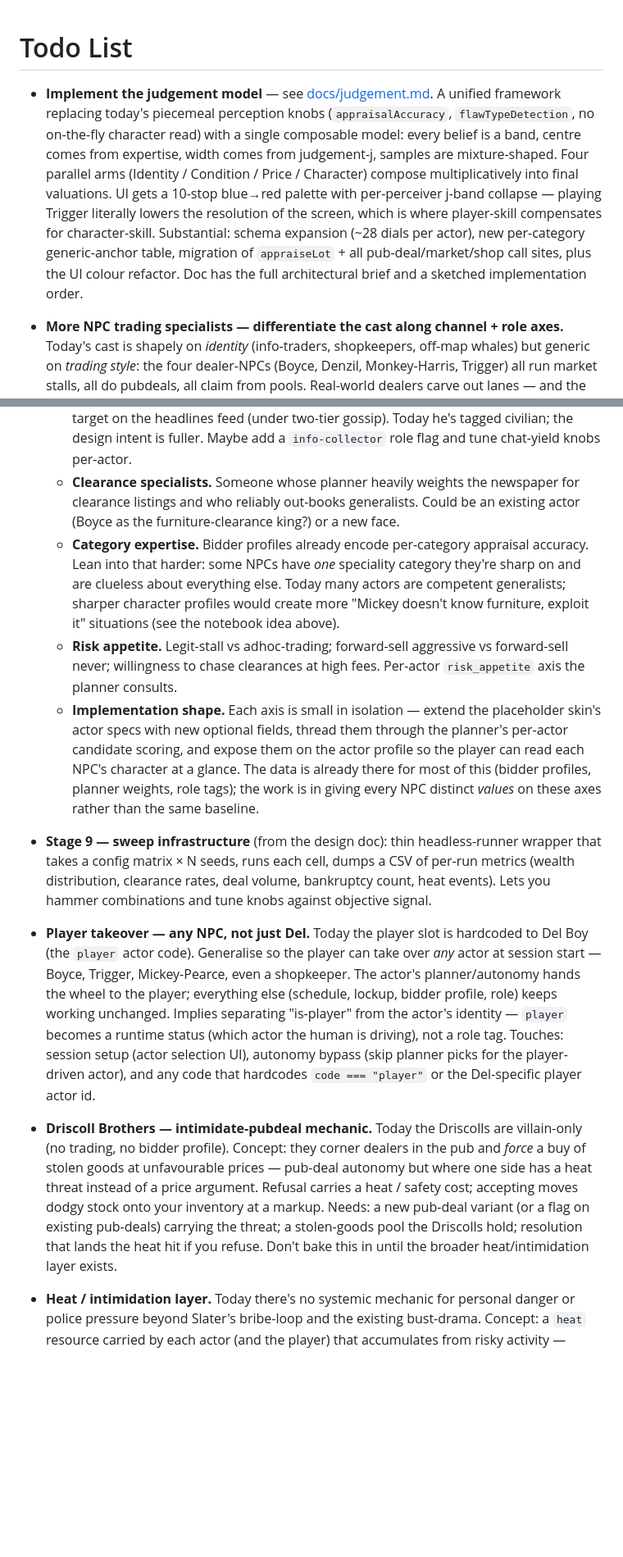
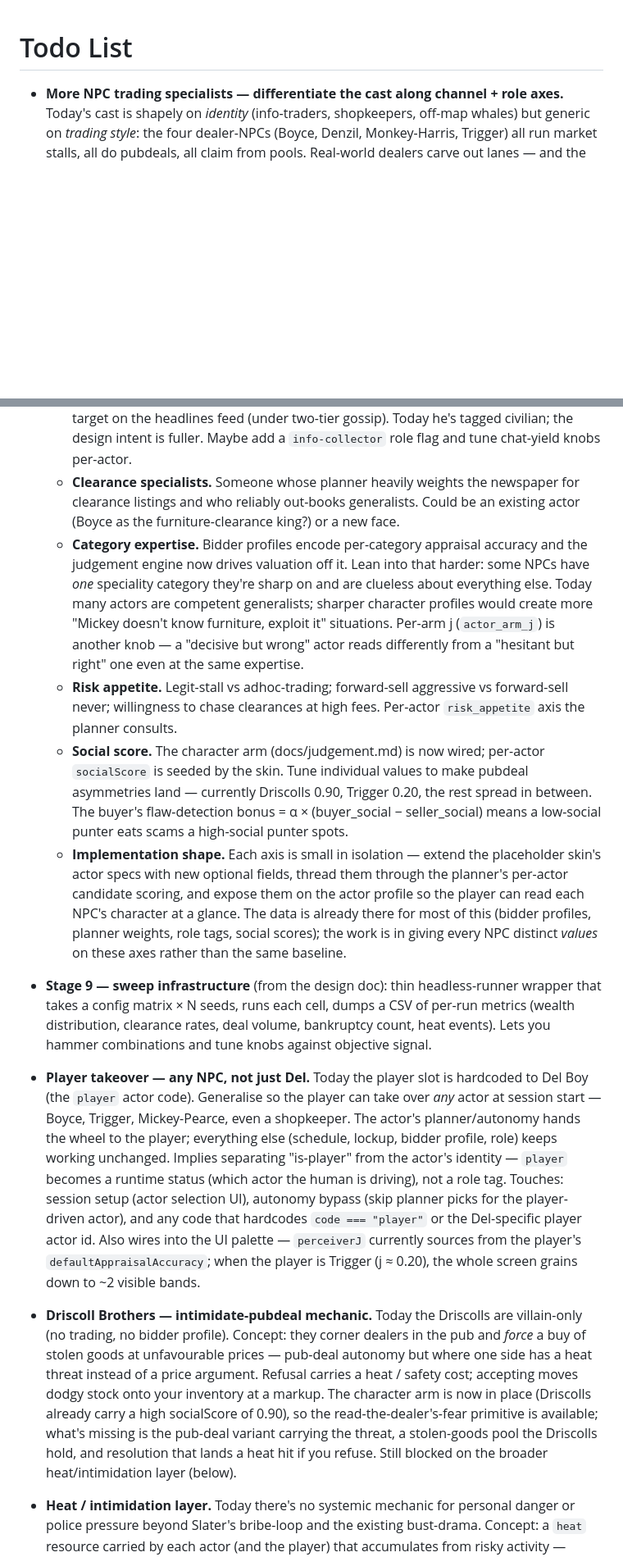
Before and after one commit to garethbirduk/trader, a Markdown page: todolist.md, 2 parts joined by grey strips. Shown at 82% size. Rendered like a GitHub page; blank space fills up the shorter version.

Commit message:
todolist: drop completed judgement entry, fold in follow-ups
The judgement model is fully landed across commits 0ef3cff..9e7a455
(engine v1 → composition → snapshot → flag flip → pubdeal / market /
shop migrations → UI palette → character arm → legacy retirement).

Updates:
  • Drop the "Implement the judgement model" entry — done.
  • NPC trading specialists: note that bidder profiles now feed the
    judgement engine, and per-arm j is an extra distinguishing knob.
    New sub-bullet for socialScore tuning under the character arm.
  • Player takeover: note that perceiverJ wires off the player's
    accuracy — switching to Trigger grains the screen down to ~2
    bands. Adds visible texture beyond mechanical takeover.
  • Driscoll Brothers: character arm now provides the read-the-fear
    primitive (Driscolls 0.90 socialScore in the skin). Still
    blocked on the heat layer for the actual threat resolution.

New entries:
  • Webapp retail-estimate parity — engine pipelines run through the
    judgement engine but webapp/src/lib/retail-estimate.ts still
    uses the legacy uniform-jitter formula. Mirrored bug surface.
  • Character-arm noise — v1 socialScore is public/deterministic.
    Future: layer the band+sample machinery so Trigger mis-reads
    who's actually shifty.
  • Notebook palette dot — the second UI hook the doc mentions
    (small follow-up to PR #7).

Co-Authored-By: Claude Opus 4.7 (1M context) <noreply@anthropic.com>

```diff
--- a/todolist.md
+++ b/todolist.md
@@ -1,21 +1,20 @@
 # Todo List
-
-- **Implement the judgement model** — see [docs/judgement.md](docs/judgement.md). A unified framework replacing today's piecemeal perception knobs (`appraisalAccuracy`, `flawTypeDetection`, no on-the-fly character read) with a single composable model: every belief is a band, centre comes from expertise, width comes from judgement-j, samples are mixture-shaped. Four parallel arms (Identity / Condition / Price / Character) compose multiplicatively into final valuations. UI gets a 10-stop blue→red palette with per-perceiver j-band collapse — playing Trigger literally lowers the resolution of the screen, which is where player-skill compensates for character-skill. Substantial: schema expansion (~28 dials per actor), new per-category generic-anchor table, migration of `appraiseLot` + all pub-deal/market/shop call sites, plus the UI colour refactor. Doc has the full architectural brief and a sketched implementation order.
 
 - **More NPC trading specialists — differentiate the cast along channel + role axes.** Today's cast is shapely on *identity* (info-traders, shopkeepers, off-map whales) but generic on *trading style*: the four dealer-NPCs (Boyce, Denzil, Monkey-Harris, Trigger) all run market stalls, all do pubdeals, all claim from pools. Real-world dealers carve out lanes — and the planner already has the slots to express those preferences but doesn't differentiate strongly enough. Axes to lean on:
   - **Channel preference.** Some only do pubdeals (negotiators); some only run market stalls (volume-pushers, often adhoc-trading risk-takers); some live at the auction (Sotheby's regulars); some only chase clearances (estate scavengers). Today every dealer does all of them. Differentiate via per-actor planner weights on `pub` / `market` / `auction` / `shop` — already in `EconomicsConfig.planner.baseWeights` but applied uniformly. Per-actor overrides give characters distinct shapes.
   - **Wholesaler vs retail.** Some dealers prefer trading to *other dealers* (wholesale margin, large lots, no end-customer headache). Others sell direct to the public at markets/shops. Wholesalers' pub-deal autonomy might prefer trading-actor buyers; retail-leaners prefer being at the market in front of footfall. Could surface as a per-actor `trade_orientation: "wholesale" | "retail"` tag, planner-aware.
   - **Information role without trading.** An old man like Albert sits at the Legion drinking, picks up gossip across the pub / shop / cafe routine, never trades. Pure information accumulator. His value to the player is the chat — he's the cheapest detail-unlock target on the headlines feed (under two-tier gossip). Today he's tagged civilian; the design intent is fuller. Maybe add a `info-collector` role flag and tune chat-yield knobs per-actor.
   - **Clearance specialists.** Someone whose planner heavily weights the newspaper for clearance listings and who reliably out-books generalists. Could be an existing actor (Boyce as the furniture-clearance king?) or a new face.
-  - **Category expertise.** Bidder profiles already encode per-category appraisal accuracy. Lean into that harder: some NPCs have *one* speciality category they're sharp on and are clueless about everything else. Today many actors are competent generalists; sharper character profiles would create more "Mickey doesn't know furniture, exploit it" situations (see the notebook idea above).
+  - **Category expertise.** Bidder profiles encode per-category appraisal accuracy and the judgement engine now drives valuation off it. Lean into that harder: some NPCs have *one* speciality category they're sharp on and are clueless about everything else. Today many actors are competent generalists; sharper character profiles would create more "Mickey doesn't know furniture, exploit it" situations. Per-arm j (`actor_arm_j`) is another knob — a "decisive but wrong" actor reads differently from a "hesitant but right" one even at the same expertise.
   - **Risk appetite.** Legit-stall vs adhoc-trading; forward-sell aggressive vs forward-sell never; willingness to chase clearances at high fees. Per-actor `risk_appetite` axis the planner consults.
-  - **Implementation shape.** Each axis is small in isolation — extend the placeholder skin's actor specs with new optional fields, thread them through the planner's per-actor candidate scoring, and expose them on the actor profile so the player can read each NPC's character at a glance. The data is already there for most of this (bidder profiles, planner weights, role tags); the work is in giving every NPC distinct *values* on these axes rather than the same baseline.
+  - **Social score.** The character arm (docs/judgement.md) is now wired; per-actor `socialScore` is seeded by the skin. Tune individual values to make pubdeal asymmetries land — currently Driscolls 0.90, Trigger 0.20, the rest spread in between. The buyer's flaw-detection bonus = α × (buyer_social − seller_social) means a low-social punter eats scams a high-social punter spots.
+  - **Implementation shape.** Each axis is small in isolation — extend the placeholder skin's actor specs with new optional fields, thread them through the planner's per-actor candidate scoring, and expose them on the actor profile so the player can read each NPC's character at a glance. The data is already there for most of this (bidder profiles, planner weights, role tags, social scores); the work is in giving every NPC distinct *values* on these axes rather than the same baseline.
 
 - **Stage 9 — sweep infrastructure** (from the design doc): thin headless-runner wrapper that takes a config matrix × N seeds, runs each cell, dumps a CSV of per-run metrics (wealth distribution, clearance rates, deal volume, bankruptcy count, heat events). Lets you hammer combinations and tune knobs against objective signal.
 
-- **Player takeover — any NPC, not just Del.** Today the player slot is hardcoded to Del Boy (the `player` actor code). Generalise so the player can take over *any* actor at session start — Boyce, Trigger, Mickey-Pearce, even a shopkeeper. The actor's planner/autonomy hands the wheel to the player; everything else (schedule, lockup, bidder profile, role) keeps working unchanged. Implies separating "is-player" from the actor's identity — `player` becomes a runtime status (which actor the human is driving), not a role tag. Touches: session setup (actor selection UI), autonomy bypass (skip planner picks for the player-driven actor), and any code that hardcodes `code === "player"` or the Del-specific player actor id.
+- **Player takeover — any NPC, not just Del.** Today the player slot is hardcoded to Del Boy (the `player` actor code). Generalise so the player can take over *any* actor at session start — Boyce, Trigger, Mickey-Pearce, even a shopkeeper. The actor's planner/autonomy hands the wheel to the player; everything else (schedule, lockup, bidder profile, role) keeps working unchanged. Implies separating "is-player" from the actor's identity — `player` becomes a runtime status (which actor the human is driving), not a role tag. Touches: session setup (actor selection UI), autonomy bypass (skip planner picks for the player-driven actor), and any code that hardcodes `code === "player"` or the Del-specific player actor id. Also wires into the UI palette — `perceiverJ` currently sources from the player's `defaultAppraisalAccuracy`; when the player is Trigger (j ≈ 0.20), the whole screen grains down to ~2 visible bands.
 
-- **Driscoll Brothers — intimidate-pubdeal mechanic.** Today the Driscolls are villain-only (no trading, no bidder profile). Concept: they corner dealers in the pub and *force* a buy of stolen goods at unfavourable prices — pub-deal autonomy but where one side has a heat threat instead of a price argument. Refusal carries a heat / safety cost; accepting moves dodgy stock onto your inventory at a markup. Needs: a new pub-deal variant (or a flag on existing pub-deals) carrying the threat; a stolen-goods pool the Driscolls hold; resolution that lands the heat hit if you refuse. Don't bake this in until the broader heat/intimidation layer exists.
+- **Driscoll Brothers — intimidate-pubdeal mechanic.** Today the Driscolls are villain-only (no trading, no bidder profile). Concept: they corner dealers in the pub and *force* a buy of stolen goods at unfavourable prices — pub-deal autonomy but where one side has a heat threat instead of a price argument. Refusal carries a heat / safety cost; accepting moves dodgy stock onto your inventory at a markup. The character arm is now in place (Driscolls already carry a high socialScore of 0.90), so the read-the-dealer's-fear primitive is available; what's missing is the pub-deal variant carrying the threat, a stolen-goods pool the Driscolls hold, and resolution that lands a heat hit if you refuse. Still blocked on the broader heat/intimidation layer (below).
 
 - **Heat / intimidation layer.** Today there's no systemic mechanic for personal danger or police pressure beyond Slater's bribe-loop and the existing bust-drama. Concept: a `heat` resource carried by each actor (and the player) that accumulates from risky activity — handling fenced goods, refusing intimidation, being witnessed at a bust. High heat raises bust probability, gates entry to certain locations or deals, and changes how other actors treat you (clean dealers refuse to buy from a hot seller; Driscolls might *avoid* a high-heat target who'd attract police attention rather than pile on). Decays over time if you keep your nose clean.
   - Heat is partly observable to other actors via the rumour mill — interacts with the two-tier gossip layer above. "Heard Del's been hot lately" is itself a piece of detail-tier info.
```
Also changed, not shown: other parts of todolist.md (+6 -0 lines).
